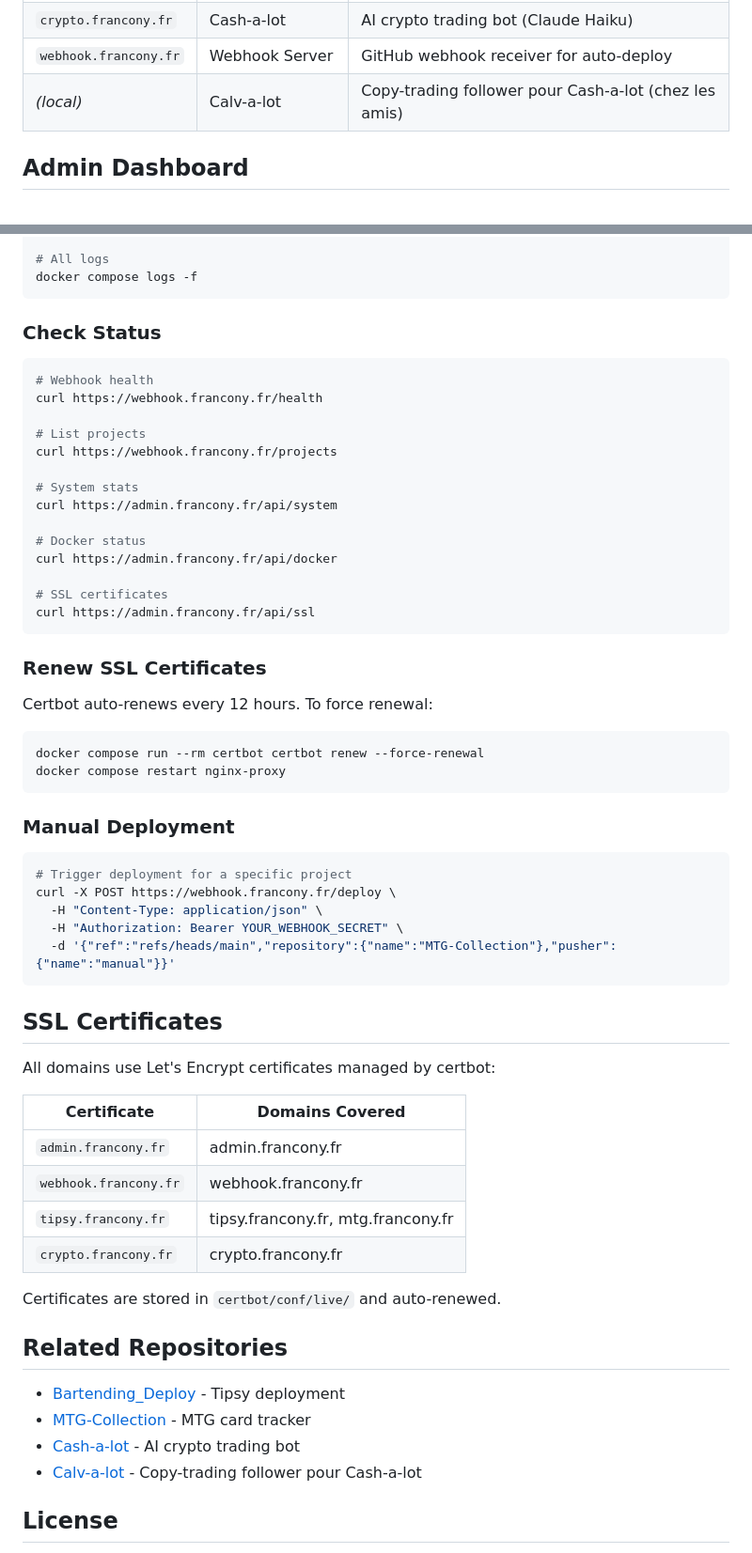
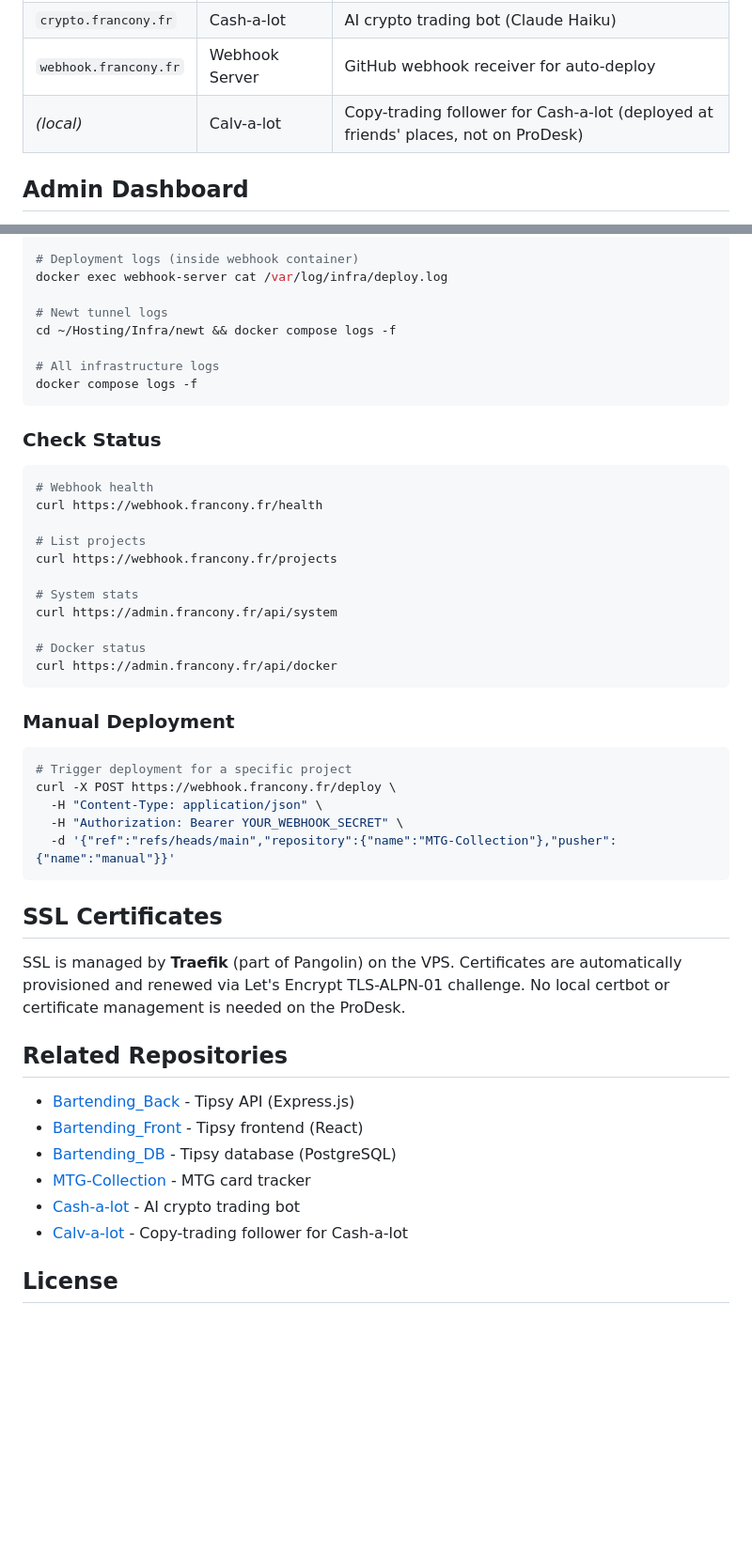
Before and after one commit to AlexandreFrancony/Infra, a Markdown page: README.md, 2 parts joined by grey strips. Shown at 94% size. Drawn GitHub-style; blank space fills up the shorter version.

````diff
--- a/README.md
+++ b/README.md
@@ -40,7 +47,7 @@ Central reverse proxy, auto-deployment webhook, SSL certificates, and shared ser
 | `mtg.francony.fr` | MTG Collection | Magic card collection tracker |
 | `crypto.francony.fr` | Cash-a-lot | AI crypto trading bot (Claude Haiku) |
 | `webhook.francony.fr` | Webhook Server | GitHub webhook receiver for auto-deploy |
-| *(local)* | Calv-a-lot | Copy-trading follower pour Cash-a-lot (chez les amis) |
+| *(local)* | Calv-a-lot | Copy-trading follower for Cash-a-lot (deployed at friends' places, not on ProDesk) |
 
 ## Admin Dashboard
 
@@ -244,7 +248,13 @@ docker compose logs -f nginx-proxy
 # Webhook server logs
 docker compose logs -f webhook
 
-# All logs
+# Deployment logs (inside webhook container)
+docker exec webhook-server cat /var/log/infra/deploy.log
+
+# Newt tunnel logs
+cd ~/Hosting/Infra/newt && docker compose logs -f
+
+# All infrastructure logs
 docker compose logs -f
 ```
 
@@ -262,18 +272,6 @@ curl https://admin.francony.fr/api/system
 
 # Docker status
 curl https://admin.francony.fr/api/docker
-
-# SSL certificates
-curl https://admin.francony.fr/api/ssl
-```
-
-### Renew SSL Certificates
-
-Certbot auto-renews every 12 hours. To force renewal:
-
-```bash
-docker compose run --rm certbot certbot renew --force-renewal
-docker compose restart nginx-proxy
 ```
 
 ### Manual Deployment
@@ -288,23 +286,16 @@ curl -X POST https://webhook.francony.fr/deploy \
 
 ## SSL Certificates
 
-All domains use Let's Encrypt certificates managed by certbot:
-
-| Certificate | Domains Covered |
-|-------------|-----------------|
-| `admin.francony.fr` | admin.francony.fr |
-| `webhook.francony.fr` | webhook.francony.fr |
-| `tipsy.francony.fr` | tipsy.francony.fr, mtg.francony.fr |
-| `crypto.francony.fr` | crypto.francony.fr |
-
-Certificates are stored in `certbot/conf/live/` and auto-renewed.
+SSL is managed by **Traefik** (part of Pangolin) on the VPS. Certificates are automatically provisioned and renewed via Let's Encrypt TLS-ALPN-01 challenge. No local certbot or certificate management is needed on the ProDesk.
 
 ## Related Repositories
 
-- [Bartending_Deploy](https://github.com/AlexandreFrancony/Bartending_Deploy) - Tipsy deployment
+- [Bartending_Back](https://github.com/AlexandreFrancony/Bartending_Back) - Tipsy API (Express.js)
+- [Bartending_Front](https://github.com/AlexandreFrancony/Bartending_Front) - Tipsy frontend (React)
+- [Bartending_DB](https://github.com/AlexandreFrancony/Bartending_DB) - Tipsy database (PostgreSQL)
 - [MTG-Collection](https://github.com/AlexandreFrancony/MTG-Collection) - MTG card tracker
 - [Cash-a-lot](https://github.com/AlexandreFrancony/Cash-a-lot) - AI crypto trading bot
-- [Calv-a-lot](https://github.com/AlexandreFrancony/Calv-a-lot) - Copy-trading follower pour Cash-a-lot
+- [Calv-a-lot](https://github.com/AlexandreFrancony/Calv-a-lot) - Copy-trading follower for Cash-a-lot
 
 ## License
 
````
Also changed, not shown: other parts of README.md (+113 -109 lines).
